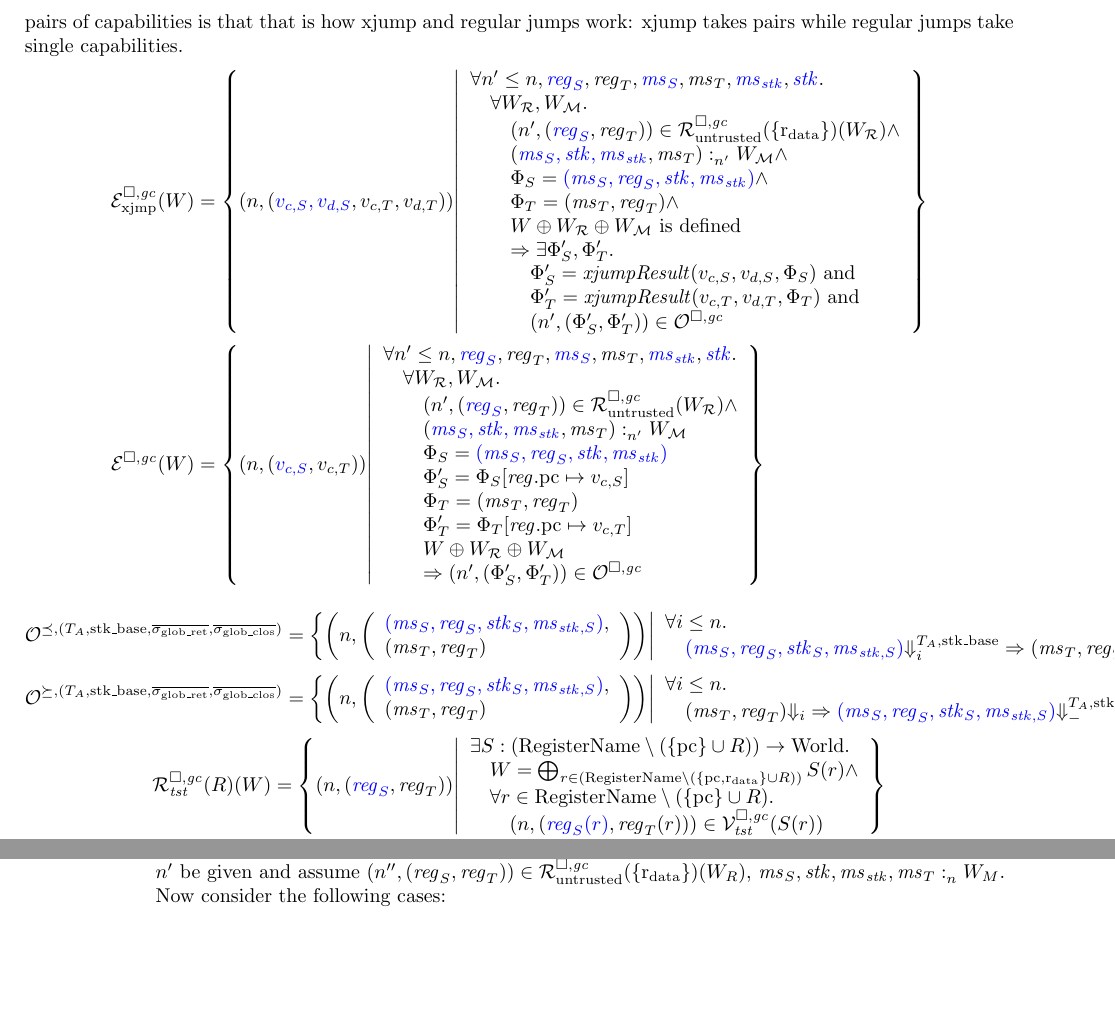
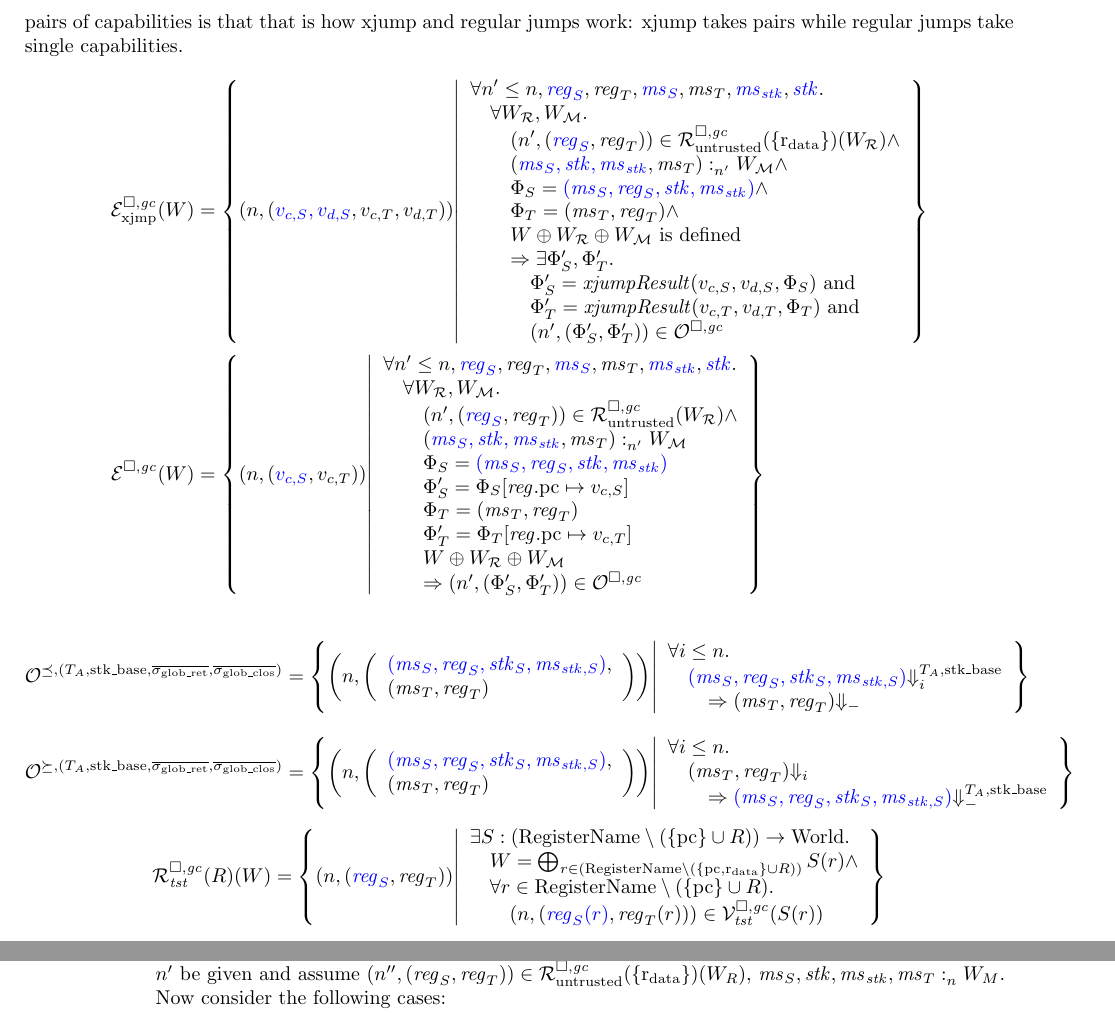
Before and after one commit to dominiquedevriese/capability-machine-reasoning-on-paper, a LaTeX document (fully-abstract-comp/technical-report.tex): two parts of pages 20 and 72 of 83, joined at a grey line, cut so that both start at the same text, the shorter picture padded with empty space. Compiled offline with pdfLaTeX.

Commit message:
TR TODO and quick formatting issue fix

```diff
--- a/fully-abstract-comp/technical-report.tex
+++ b/fully-abstract-comp/technical-report.tex
@@ -1958,11 +1958,12 @@ The argument for having one relation relate pairs of pairs of capabilities and t
     \right\}
 \end{align*}
 
+\lau{09-07-2018: Fix these definitions' formatting like in paper}
 \[
   \lrol = \left\{ \npair{\left(\array{l}\src{(\ms_S,\reg_S,\stk_S,\ms_{\stk,S})},\\(\ms_T,\reg_T)\endarray\right)} \middle|
     \begin{array}{l}
       \forall i \leq n \ldotp \\
-      \quad \src{(\ms_S,\reg_S,\stk_S,\ms_{\stk,S})} \sterm[i]{\ta,\stkb} \Rightarrow (\ms_T,\reg_T) \term\\
+      \quad \src{(\ms_S,\reg_S,\stk_S,\ms_{\stk,S})} \sterm[i]{\ta,\stkb} \\\qquad\Rightarrow (\ms_T,\reg_T) \term\\
     \end{array}
 \right\}
 \]
@@ -1970,7 +1971,7 @@ The argument for having one relation relate pairs of pairs of capabilities and t
   \lror = \left\{ \npair{\left(\array{l}\src{(\ms_S,\reg_S,\stk_S,\ms_{\stk,S})},\\(\ms_T,\reg_T)\endarray\right)} \middle|
     \begin{array}{l}
       \forall i \leq n \ldotp \\
-      \quad (\ms_T ,\reg_T) \term[i] \Rightarrow \src{(\ms_S,\reg_S,\stk_S,\ms_{\stk,S})} \sterm{\ta,\stkb}
+      \quad (\ms_T ,\reg_T) \term[i] \\\qquad\Rightarrow \src{(\ms_S,\reg_S,\stk_S,\ms_{\stk,S})} \sterm{\ta,\stkb}
     \end{array}
 \right\}
 \]
```
Also changed, not shown: fully-abstract-comp/technical-report.tex (1 more changed lines).
